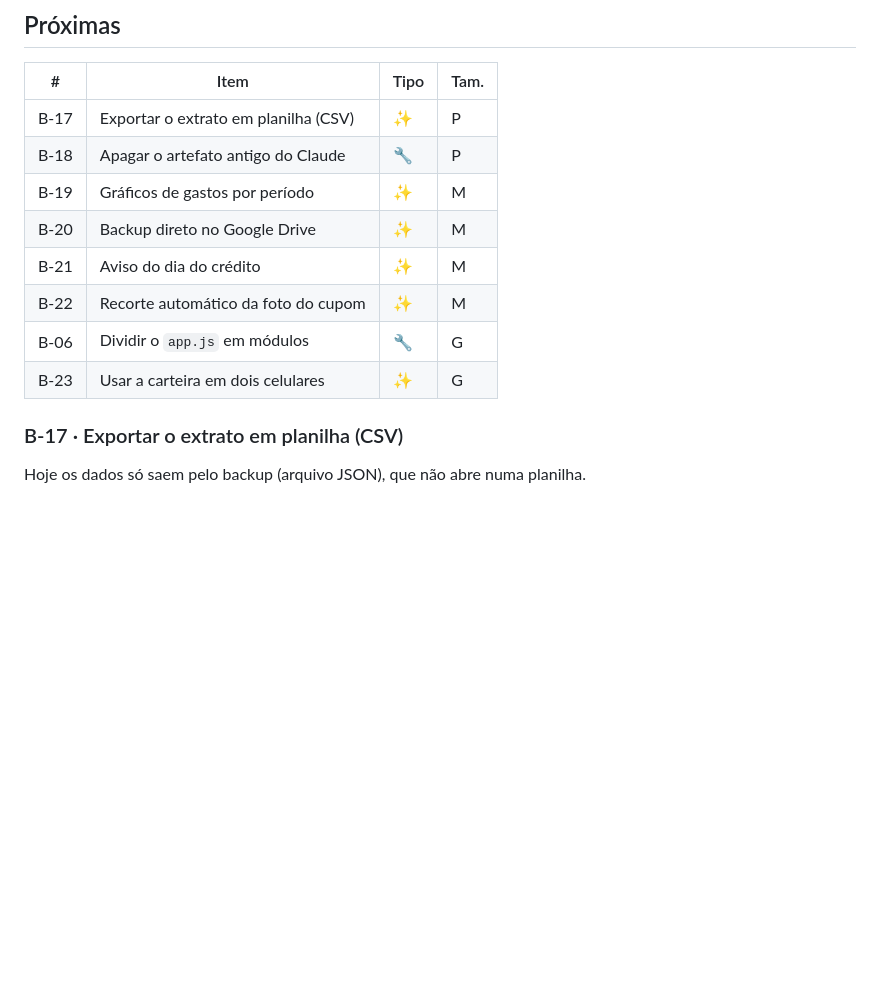
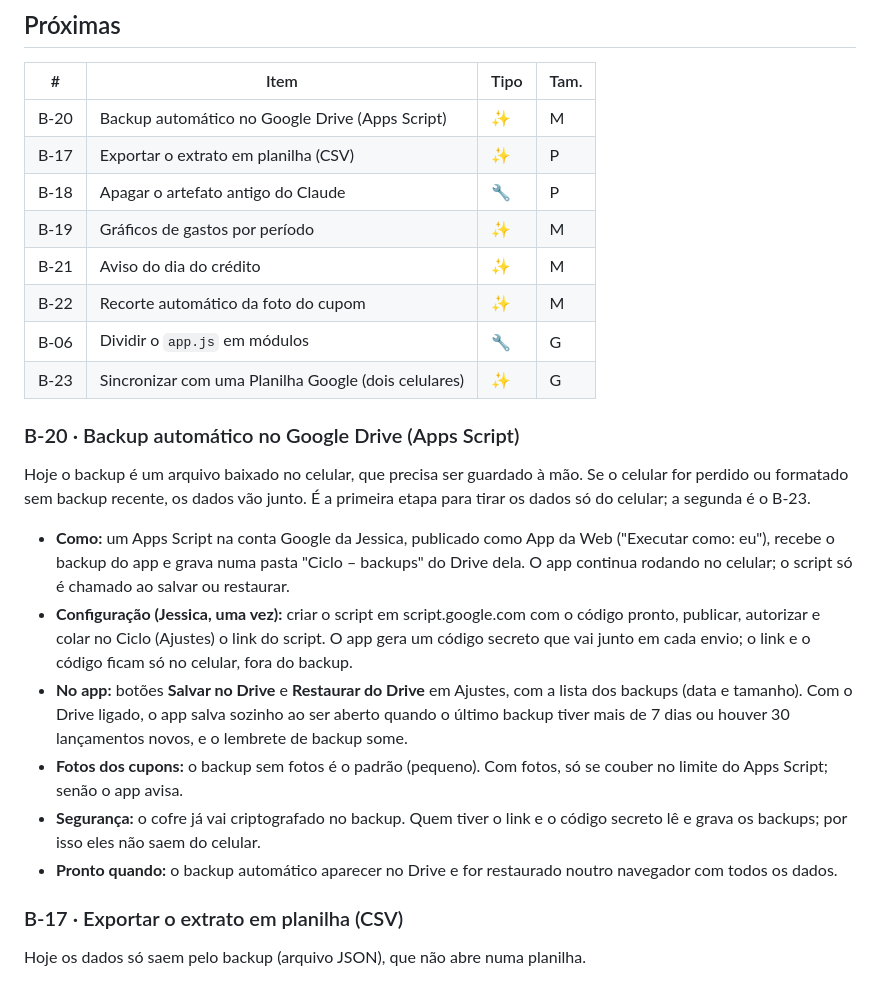
Before and after one commit to jessicadopke/carteira-vales, a Markdown page: BACKLOG.md, the part around one of its changes. Drawn GitHub-style; blank space fills up the shorter version.

```diff
--- a/BACKLOG.md
+++ b/BACKLOG.md
@@ -28,14 +28,23 @@ Só a Jessica pode fazer, no celular. O resto foi testado no computador, com o G
 
 | # | Item | Tipo | Tam. |
 |---|------|------|------|
+| B-20 | Backup automático no Google Drive (Apps Script) | ✨ | M |
 | B-17 | Exportar o extrato em planilha (CSV) | ✨ | P |
 | B-18 | Apagar o artefato antigo do Claude | 🔧 | P |
 | B-19 | Gráficos de gastos por período | ✨ | M |
-| B-20 | Backup direto no Google Drive | ✨ | M |
 | B-21 | Aviso do dia do crédito | ✨ | M |
 | B-22 | Recorte automático da foto do cupom | ✨ | M |
 | B-06 | Dividir o `app.js` em módulos | 🔧 | G |
-| B-23 | Usar a carteira em dois celulares | ✨ | G |
+| B-23 | Sincronizar com uma Planilha Google (dois celulares) | ✨ | G |
+
+### B-20 · Backup automático no Google Drive (Apps Script)
+Hoje o backup é um arquivo baixado no celular, que precisa ser guardado à mão. Se o celular for perdido ou formatado sem backup recente, os dados vão junto. É a primeira etapa para tirar os dados só do celular; a segunda é o B-23.
+- **Como:** um Apps Script na conta Google da Jessica, publicado como App da Web ("Executar como: eu"), recebe o backup do app e grava numa pasta "Ciclo – backups" do Drive dela. O app continua rodando no celular; o script só é chamado ao salvar ou restaurar.
+- **Configuração (Jessica, uma vez):** criar o script em script.google.com com o código pronto, publicar, autorizar e colar no Ciclo (Ajustes) o link do script. O app gera um código secreto que vai junto em cada envio; o link e o código ficam só no celular, fora do backup.
+- **No app:** botões **Salvar no Drive** e **Restaurar do Drive** em Ajustes, com a lista dos backups (data e tamanho). Com o Drive ligado, o app salva sozinho ao ser aberto quando o último backup tiver mais de 7 dias ou houver 30 lançamentos novos, e o lembrete de backup some.
+- **Fotos dos cupons:** o backup sem fotos é o padrão (pequeno). Com fotos, só se couber no limite do Apps Script; senão o app avisa.
+- **Segurança:** o cofre já vai criptografado no backup. Quem tiver o link e o código secreto lê e grava os backups; por isso eles não saem do celular.
+- **Pronto quando:** o backup automático aparecer no Drive e for restaurado noutro navegador com todos os dados.
 
 ### B-17 · Exportar o extrato em planilha (CSV)
 Hoje os dados só saem pelo backup (arquivo JSON), que não abre numa planilha.
```
Also changed, not shown: other parts of BACKLOG.md (+10 -14 lines).
